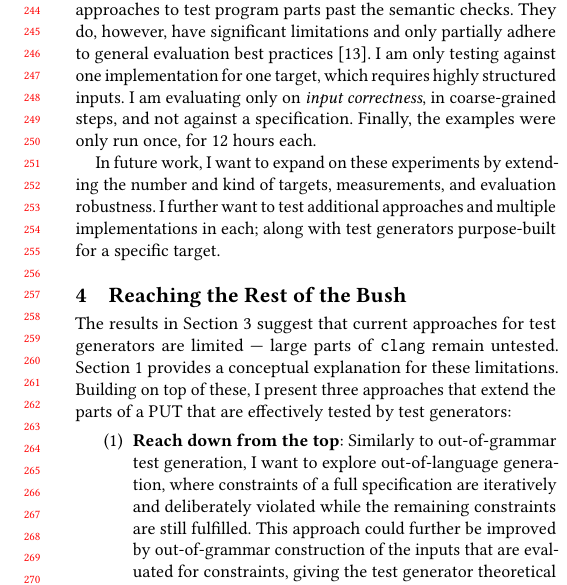
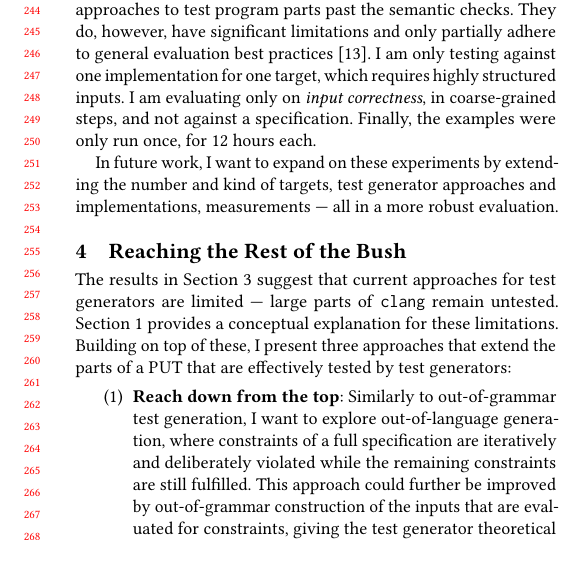
Before and after one commit to riesentoaster/doctoral-symposium, a LaTeX paper (index.tex): part of one column of page 3 of 4, cut so that both start at the same text, the shorter picture padded with empty space. Compiled offline with pdfLaTeX.

Commit message:
Fix page count

```diff
--- a/index.tex
+++ b/index.tex
@@ -241,7 +241,7 @@ Table~\ref{fig:results} presents the ratios of inputs generated by the evaluated
 
 The results confirm the suspected inability of the presented approaches to test program parts past the semantic checks. They do, however, have significant limitations and only partially adhere to general evaluation best practices\cite{SOKFuzzingEvaluation}. I am only testing against one implementation for one target, which requires highly structured inputs. I am evaluating only on \textit{input correctness}, in coarse-grained steps, and not against a specification. Finally, the examples were only run once, for 12 hours each.
 
-In future work, I want to expand on these experiments by extending the number and kind of targets, measurements, and evaluation robustness. I further want to test additional approaches and multiple implementations in each; along with test generators purpose-built for a specific target.
+In future work, I want to expand on these experiments by extending the number and kind of targets, test generator approaches and implementations, measurements — all in a more robust evaluation.
 
 
 \section{Reaching the Rest of the Bush}
```
Also changed, not shown: 1 other file.
